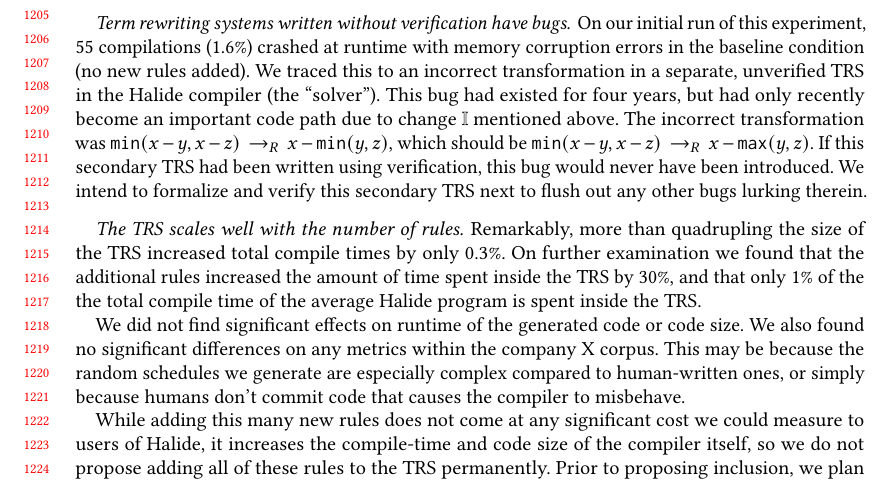
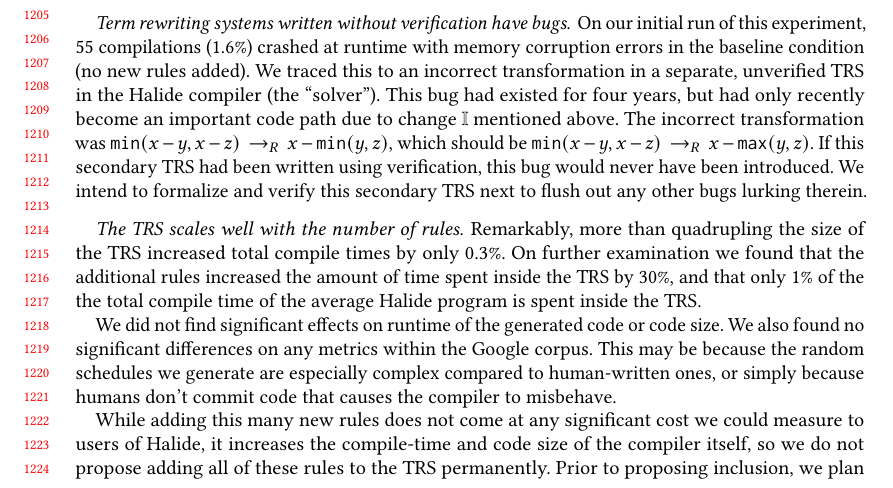
Before and after one commit to jn80842/synthsimplifierpaper, a LaTeX paper (main.tex): part of page 25 of 29, cut so that both start at the same text. Compiled offline with pdfLaTeX.

Commit message:
Minor company X -> Google changes

```diff
--- a/main.tex
+++ b/main.tex
@@ -1952,7 +1952,7 @@ additional rules increased the amount of time spent inside the TRS by
 30\%, and that only 1\% of the the total compile time of the average
 Halide program is spent inside the TRS.
 
-We did not find significant effects on runtime of the generated code or code size. We also found no significant differences on any metrics within the company X corpus. This may be because the random schedules we generate are especially complex compared to human-written ones, or simply because humans don’t commit code that causes the compiler to misbehave.
+We did not find significant effects on runtime of the generated code or code size. We also found no significant differences on any metrics within the Google corpus. This may be because the random schedules we generate are especially complex compared to human-written ones, or simply because humans don’t commit code that causes the compiler to misbehave.
 
 While adding this many new rules does not come at any significant cost we could measure to users of Halide, it increases the compile-time and code size of the compiler itself, so we do not propose adding all of these rules to the TRS permanently. Prior to proposing inclusion, we plan to triage the rules to select only those that are necessary to gain the peak memory reductions described above.
 
```
Also changed, not shown: main.tex (2 more changed lines).
